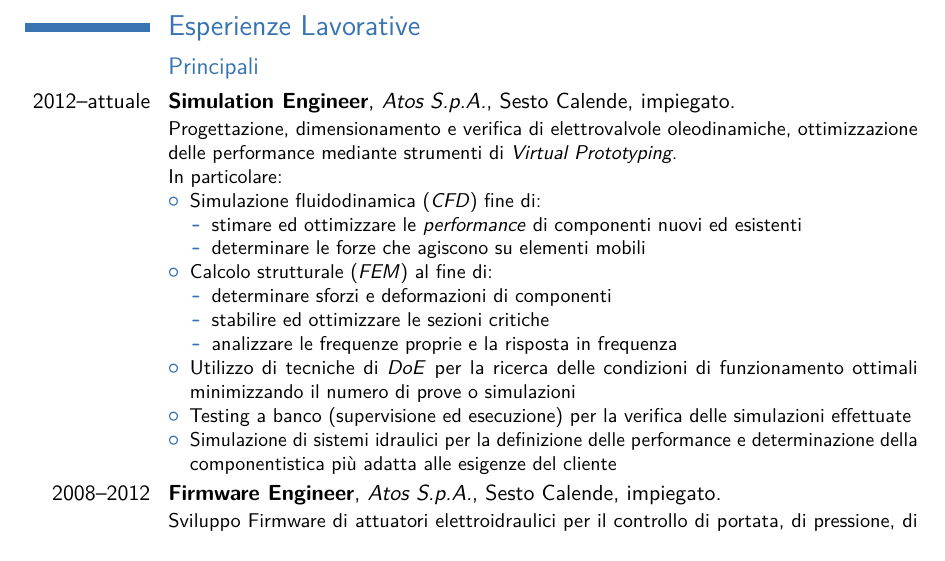
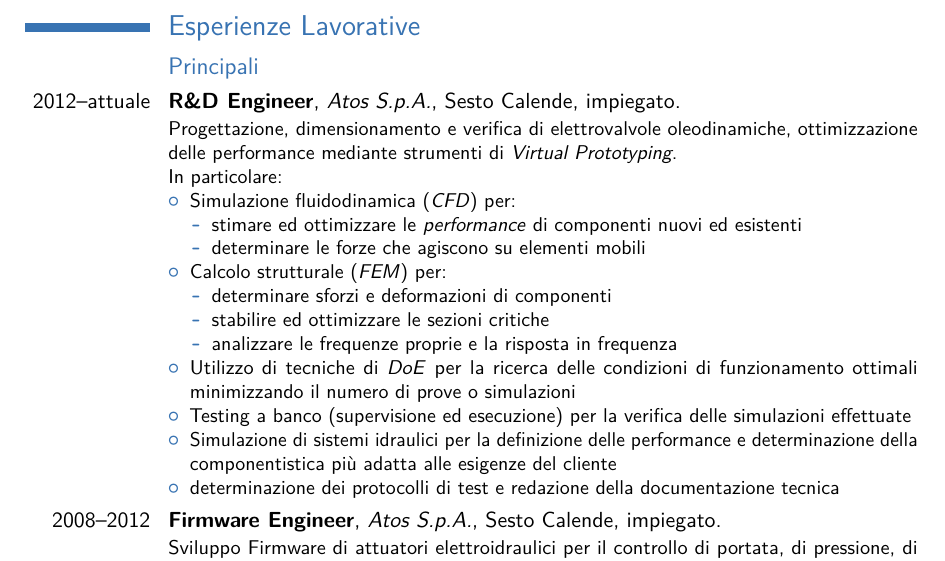
Before and after one commit to Ccaccia73/resume, a LaTeX CV (ClaudioCaccia_ITA.tex): part of page 1 of 4, cut so that both start at the same text. Compiled offline with pdfLaTeX.

Commit message:
update ita cv

```diff
--- a/ClaudioCaccia_ITA.tex
+++ b/ClaudioCaccia_ITA.tex
@@ -68,15 +68,15 @@
 
 \subsection{Principali}
 
-\cventry{2012--attuale}{Simulation Engineer}{Atos S.p.A.}{Sesto Calende}{impiegato}{Progettazione, dimensionamento e verifica di elettrovalvole oleodinamiche, ottimizzazione delle performance mediante strumenti di \emph{Virtual Prototyping}.\newline{}
+\cventry{2012--attuale}{R\&D Engineer}{Atos S.p.A.}{Sesto Calende}{impiegato}{Progettazione, dimensionamento e verifica di elettrovalvole oleodinamiche, ottimizzazione delle performance mediante strumenti di \emph{Virtual Prototyping}.\newline{}
 	In particolare:
 	\begin{itemize}
-		\item Simulazione fluidodinamica (\emph{CFD}) fine di:
+		\item Simulazione fluidodinamica (\emph{CFD}) per:
 		\begin{itemize}
 			\item stimare ed ottimizzare le \emph{performance} di componenti nuovi ed esistenti
 			\item determinare le forze che agiscono su elementi mobili
 		\end{itemize}
-		\item Calcolo strutturale (\emph{FEM}) al fine di:
+		\item Calcolo strutturale (\emph{FEM}) per:
 		\begin{itemize}
 			\item determinare sforzi e deformazioni di componenti
 			\item stabilire ed ottimizzare le sezioni critiche
@@ -86,6 +86,7 @@
 		\item Testing a banco (supervisione ed esecuzione) per la verifica delle simulazioni effettuate
 		\item Simulazione di sistemi idraulici per la definizione delle performance e
 		determinazione della componentistica pi\`u adatta alle esigenze del cliente
+		\item determinazione dei protocolli di test e redazione della documentazione tecnica
 	\end{itemize}
 }
 
```
Also changed, not shown: ClaudioCaccia_ENG_pq.tex (+1 -1 lines), ClaudioCaccia_ITA.pdf, ClaudioCaccia_ITA.tex (3 more changed lines).
